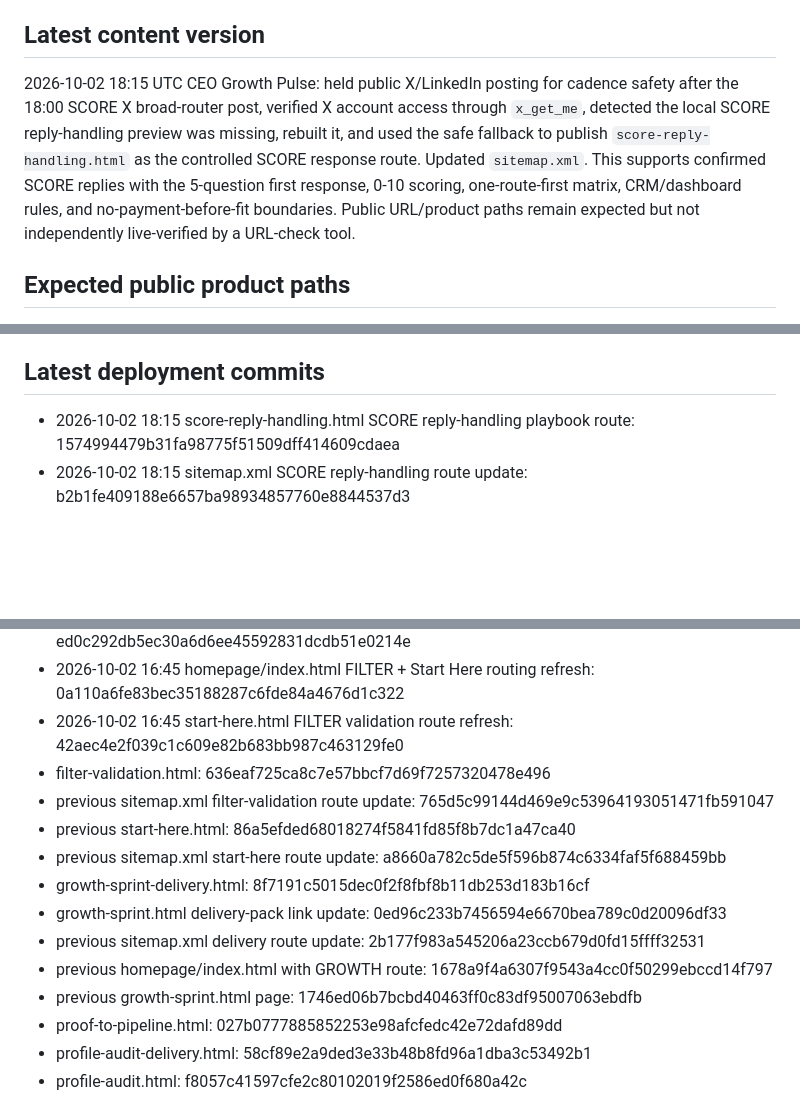
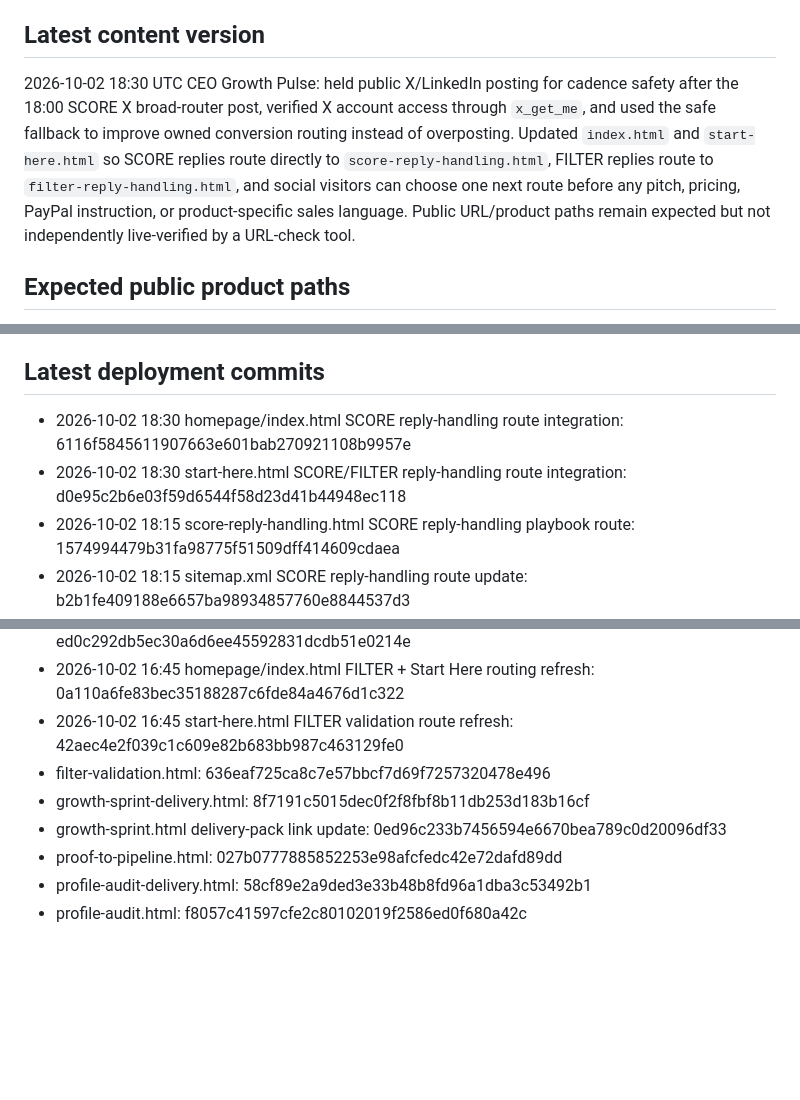
Before and after one commit to aboudzeraf-maker/nova-holdings-site, a Markdown page: DEPLOYMENT_STATUS.md, 3 parts joined by grey strips. GitHub-like rendering; blank space fills up the shorter version.

Commit message:
Update deployment status for SCORE route integration

```diff
--- a/DEPLOYMENT_STATUS.md
+++ b/DEPLOYMENT_STATUS.md
@@ -7,7 +7,7 @@ https://github.com/aboudzeraf-maker/nova-holdings-site
 https://aboudzeraf-maker.github.io/nova-holdings-site/
 
 ## Latest content version
-2026-10-02 18:15 UTC CEO Growth Pulse: held public X/LinkedIn posting for cadence safety after the 18:00 SCORE X broad-router post, verified X account access through `x_get_me`, detected the local SCORE reply-handling preview was missing, rebuilt it, and used the safe fallback to publish `score-reply-handling.html` as the controlled SCORE response route. Updated `sitemap.xml`. This supports confirmed SCORE replies with the 5-question first response, 0-10 scoring, one-route-first matrix, CRM/dashboard rules, and no-payment-before-fit boundaries. Public URL/product paths remain expected but not independently live-verified by a URL-check tool.
+2026-10-02 18:30 UTC CEO Growth Pulse: held public X/LinkedIn posting for cadence safety after the 18:00 SCORE X broad-router post, verified X account access through `x_get_me`, and used the safe fallback to improve owned conversion routing instead of overposting. Updated `index.html` and `start-here.html` so SCORE replies route directly to `score-reply-handling.html`, FILTER replies route to `filter-reply-handling.html`, and social visitors can choose one next route before any pitch, pricing, PayPal instruction, or product-specific sales language. Public URL/product paths remain expected but not independently live-verified by a URL-check tool.
 
 ## Expected public product paths
 - Homepage: https://aboudzeraf-maker.github.io/nova-holdings-site/
@@ -54,6 +54,8 @@ https://aboudzeraf-maker.github.io/nova-holdings-site/
 - DEPLOYMENT_STATUS.md
 
 ## Latest deployment commits
+- 2026-10-02 18:30 homepage/index.html SCORE reply-handling route integration: 6116f5845611907663e601bab270921108b9957e
+- 2026-10-02 18:30 start-here.html SCORE/FILTER reply-handling route integration: d0e95c2b6e03f59d6544f58d23d41b44948ec118
 - 2026-10-02 18:15 score-reply-handling.html SCORE reply-handling playbook route: 1574994479b31fa98775f51509dff414609cdaea
 - 2026-10-02 18:15 sitemap.xml SCORE reply-handling route update: b2b1fe409188e6657ba98934857760e8844537d3
 - 2026-10-02 17:30 filter-reply-handling.html FILTER reply-handling playbook route: d42626b4a71a47472dd1f85bbf9d58a6fc06a3d1
@@ -61,14 +63,8 @@ https://aboudzeraf-maker.github.io/nova-holdings-site/
 - 2026-10-02 16:45 homepage/index.html FILTER + Start Here routing refresh: 0a110a6fe83bec35188287c6fde84a4676d1c322
 - 2026-10-02 16:45 start-here.html FILTER validation route refresh: 42aec4e2f039c1c609e82b683bb987c463129fe0
 - filter-validation.html: 636eaf725ca8c7e57bbcf7d69f7257320478e496
-- previous sitemap.xml filter-validation route update: 765d5c99144d469e9c53964193051471fb591047
-- previous start-here.html: 86a5efded68018274f5841fd85f8b7dc1a47ca40
-- previous sitemap.xml start-here route update: a8660a782c5de5f596b874c6334faf5f688459bb
 - growth-sprint-delivery.html: 8f7191c5015dec0f2f8fbf8b11db253d183b16cf
 - growth-sprint.html delivery-pack link update: 0ed96c233b7456594e6670bea789c0d20096df33
-- previous sitemap.xml delivery route update: 2b177f983a545206a23ccb679d0fd15ffff32531
-- previous homepage/index.html with GROWTH route: 1678a9f4a6307f9543a4cc0f50299ebccd14f797
-- previous growth-sprint.html page: 1746ed06b7bcbd40463ff0c83df95007063ebdfb
 - proof-to-pipeline.html: 027b0777885852253e98afcfedc42e72dafd89dd
 - profile-audit-delivery.html: 58cf89e2a9ded3e33b48b8fd96a1dba3c53492b1
 - profile-audit.html: f8057c41597cfe2c80102019f2586ed0f680a42c
```
